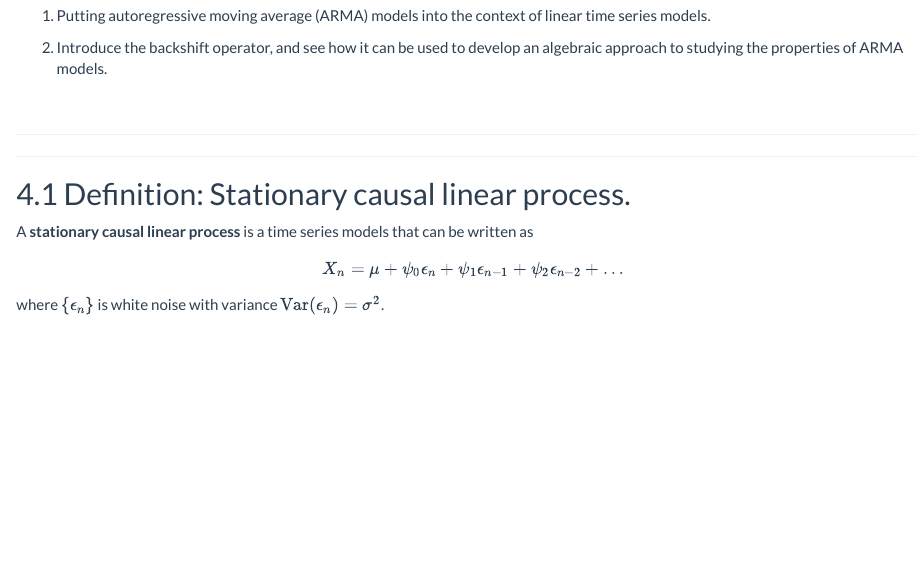
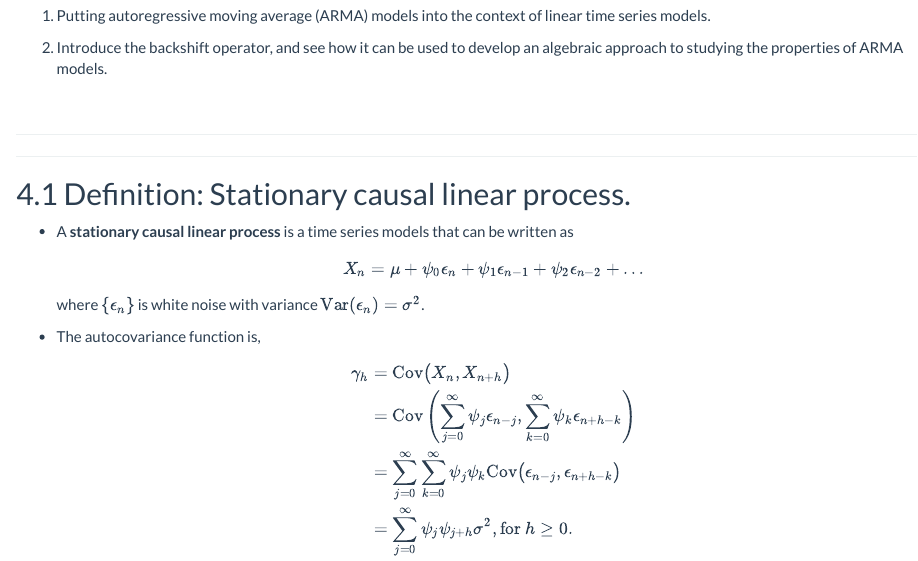
Before and after one commit to ionides/531w16, an R Markdown document (notes4/notes4.Rmd): the page in a window 1100 px wide, from 390 px down. Rendered offline with R 4.5, knitr and Pandoc, with nearby package versions.

Commit message:
notes4 + test

```diff
--- a/notes4/notes4.Rmd
+++ b/notes4/notes4.Rmd
@@ -85,9 +85,17 @@ options(
 
 ## Definition: Stationary causal linear process.
 
-A **stationary causal linear process** is a time series models that can be written as
+* A **stationary causal linear process** is a time series models that can be written as
 $$X_n = \mu + \psi_0\epsilon_n + \psi_1\epsilon_{n-1}+\psi_2\epsilon_{n-2}+\dots$$
 where $\{\epsilon_n\}$ is white noise with variance $\var(\epsilon_n)=\sigma^2$.
+
+* The autocovariance function is,
+$$\begin{eqnarray}
+\gamma_h &=& \cov\big(X_n,X_{n+h}\big)\\
+&=& \cov\left(\sum_{j=0}^\infty \psi_j\epsilon_{n-j},\sum_{k=0}^\infty \psi_k\epsilon_{n+h-k}\right)\\
+&=& \sum_{j=0}^\infty \sum_{k=0}^\infty  \psi_j \psi_k\cov\big(\epsilon_{n-j},\epsilon_{n+h-k}\big)\\
+&=& \sum_{j=0}^\infty \psi_j\psi_{j+h} \sigma^2, \mbox{for $h\ge 0$}.
+\end{eqnarray}$$
 
 
 
```
